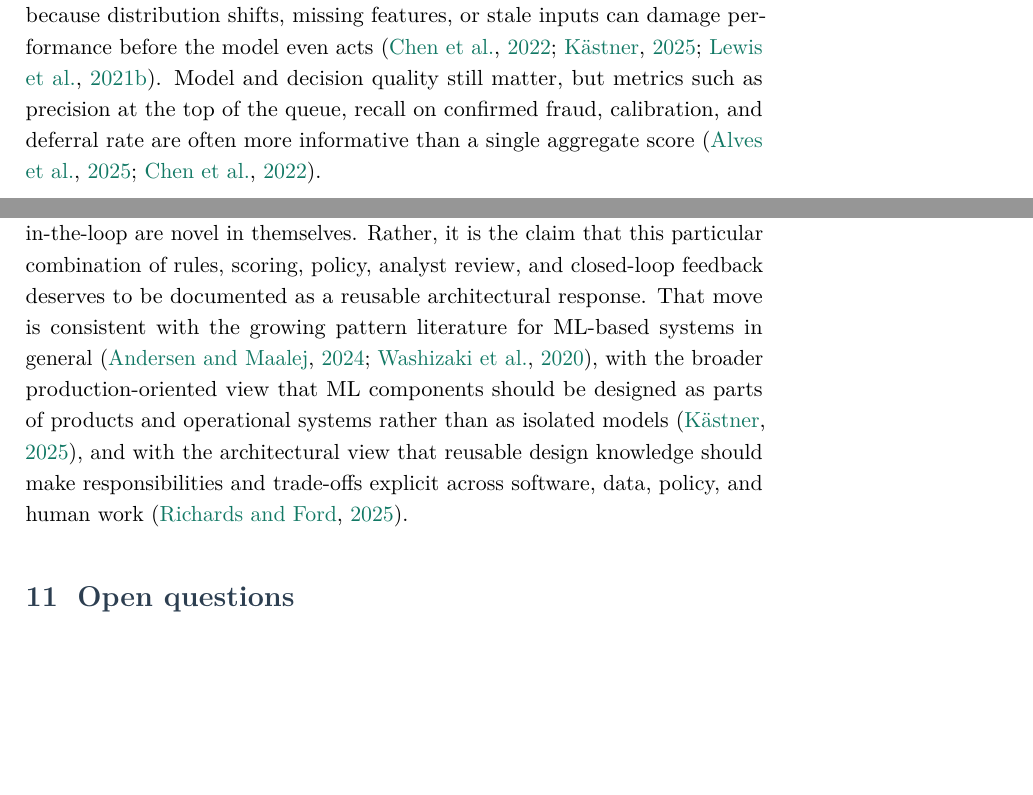
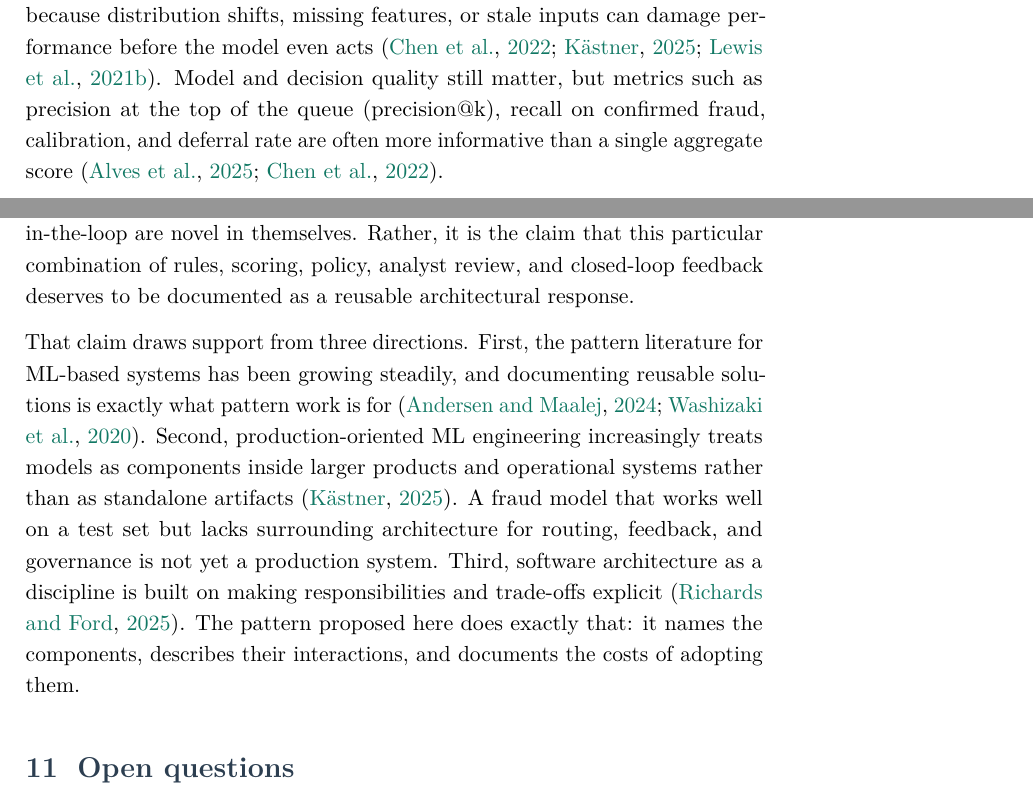
Before and after one commit to jospablo777/fraud_ml_design_pattern, a LaTeX document (communication/LaTeX/technical_article.tex): two parts of pages 14 and 20 of 25, joined at a grey line, cut so that both start at the same text, the shorter picture padded with empty space. Compiled offline with pdfLaTeX.

Commit message:
Redaction

```diff
--- a/communication/LaTeX/technical_article.tex
+++ b/communication/LaTeX/technical_article.tex
@@ -252,7 +252,7 @@ One of the strongest consequences of the architecture view is that evaluation ha
 \end{figure}
 
 \defn{\textbf{Precision@k:} Precision among the top-$k$ ranked cases. More relevant when analyst capacity is finite.}%
-Taken together, these dimensions define a broader evaluation frame for the system (Figure~\ref{fig:metrics-framework}), one that reflects not only model behavior but also the wider socio-technical conditions under which the system is used and interpreted \citep{Dobbe2024, Fazelpour2025}. Data and input quality matter because distribution shifts, missing features, or stale inputs can damage performance before the model even acts \citep{Lewis2021Challenges, Chen2022, Kaestner2025}. Model and decision quality still matter, but metrics such as precision at the top of the queue, recall on confirmed fraud, calibration, and deferral rate are often more informative than a single aggregate score \citep{Chen2022, Alves2025}.
+Taken together, these dimensions define a broader evaluation frame for the system (Figure~\ref{fig:metrics-framework}), one that reflects not only model behavior but also the wider socio-technical conditions under which the system is used and interpreted \citep{Dobbe2024, Fazelpour2025}. Data and input quality matter because distribution shifts, missing features, or stale inputs can damage performance before the model even acts \citep{Lewis2021Challenges, Chen2022, Kaestner2025}. Model and decision quality still matter, but metrics such as precision at the top of the queue (precision@k), recall on confirmed fraud, calibration, and deferral rate are often more informative than a single aggregate score \citep{Chen2022, Alves2025}.
 
 \defn[0.3cm]{\textbf{Deferral rate:} Fraction of cases routed to human review. Key tuning parameter for workload.}%
 Queue and analyst operations matter because backlog size, review latency, agreement, workload, and SLA behavior shape the system's real effectiveness in practice \citep{Jalalvand2024, Ghadermazi2024, Alves2025}. Runtime and platform quality matter because latency, error rates, uptime, and observability determine whether the decision system remains usable in production \citep{Lewis2021Challenges, Tan2026}.
@@ -321,8 +321,9 @@ A recurring idea across the literature discussed in here is that ML-enabled soft
 
 Fraud prevention is a useful place to push that field forward because the stakes make the socio-technical nature of ML especially visible. \citet{Dobbe2024} argue that ML applications should be understood not only in an algorithmic or data frame, but in a sociotechnical frame that includes human and institutional decisions within the system boundary. \citet{Salwei2022} similarly stress that AI is only one element of a larger work system, and that design has to account for workflow, users, technologies, and organizational context together. \citet{Kaestner2025} reinforces the same point from a production-engineering perspective by treating machine learning as part of a product and operational system rather than as an isolated model. In lower-stakes domains, teams can sometimes hide the surrounding architecture behind a model score or a dashboard. In fraud operations, the consequences of doing so become obvious very quickly. Decisions affect money, customer experience, investigation load, escalation paths, and organizational risk. That makes fraud a particularly revealing domain for discussing ML-enabled architecture as architecture.
 
-The design-pattern proposition developed here is therefore meant to add one more concrete example to that growing field. It is not the claim that humans-in-the-loop are novel in themselves. Rather, it is the claim that this particular combination of rules, scoring, policy, analyst review, and closed-loop feedback deserves to be documented as a reusable architectural response. That move is consistent with the growing pattern literature for ML-based systems in general \citep{Washizaki2020, Andersen2024}, with the broader production-oriented view that ML components should be designed as parts of products and operational systems rather than as isolated models \citep{Kaestner2025}, and with the architectural view that reusable design knowledge should make responsibilities and trade-offs explicit across software, data, policy, and human work \citep{Richards2025}.
+The design-pattern proposition developed here is therefore meant to add one more concrete example to that growing field. It is not the claim that humans-in-the-loop are novel in themselves. Rather, it is the claim that this particular combination of rules, scoring, policy, analyst review, and closed-loop feedback deserves to be documented as a reusable architectural response.
 
+That claim draws support from three directions. First, the pattern literature for ML-based systems has been growing steadily, and documenting reusable solutions is exactly what pattern work is for \citep{Washizaki2020, Andersen2024}. Second, production-oriented ML engineering increasingly treats models as components inside larger products and operational systems rather than as standalone artifacts \citep{Kaestner2025}. A fraud model that works well on a test set but lacks surrounding architecture for routing, feedback, and governance is not yet a production system. Third, software architecture as a discipline is built on making responsibilities and trade-offs explicit \citep{Richards2025}. The pattern proposed here does exactly that: it names the components, describes their interactions, and documents the costs of adopting them.
 
 %% ═══════════════════════════════════════
 \section{Open questions}
```
Also changed, not shown: communication/LaTeX/technical_article.pdf, 3 other files.
